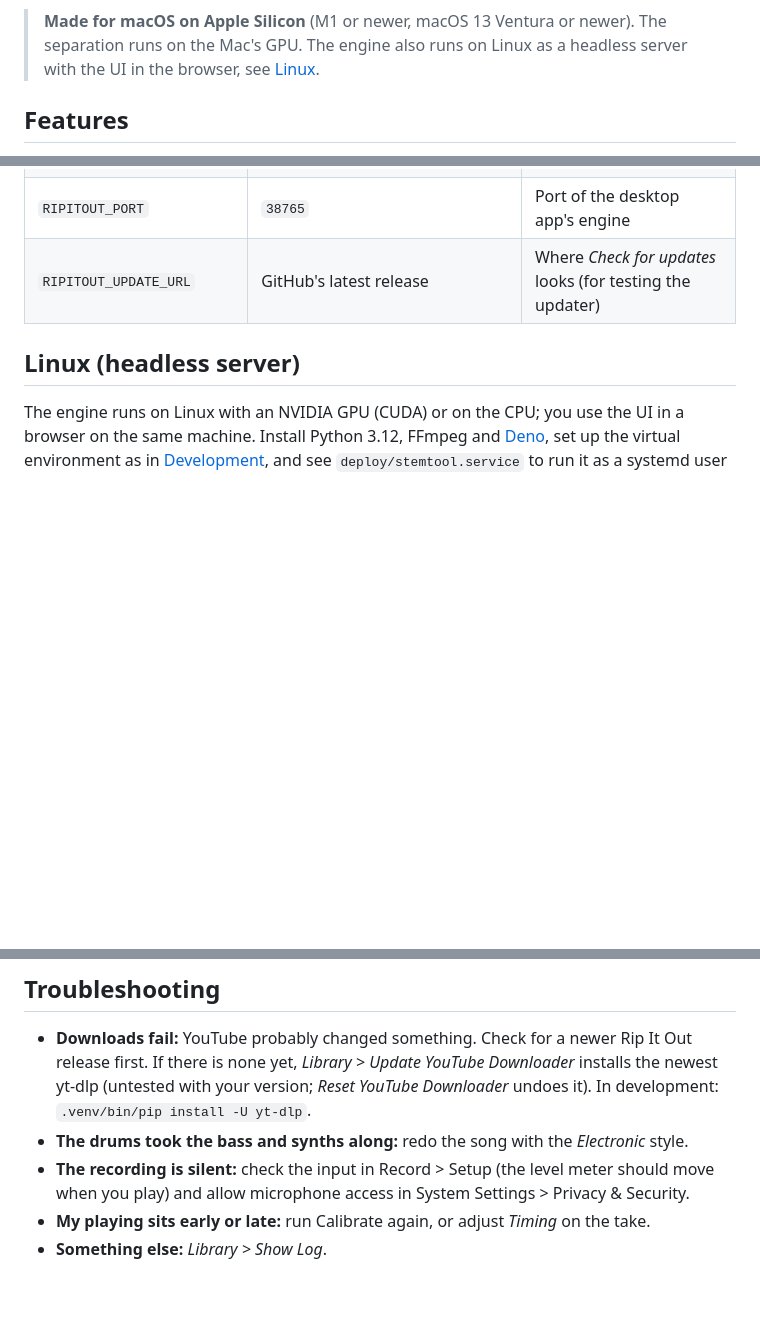
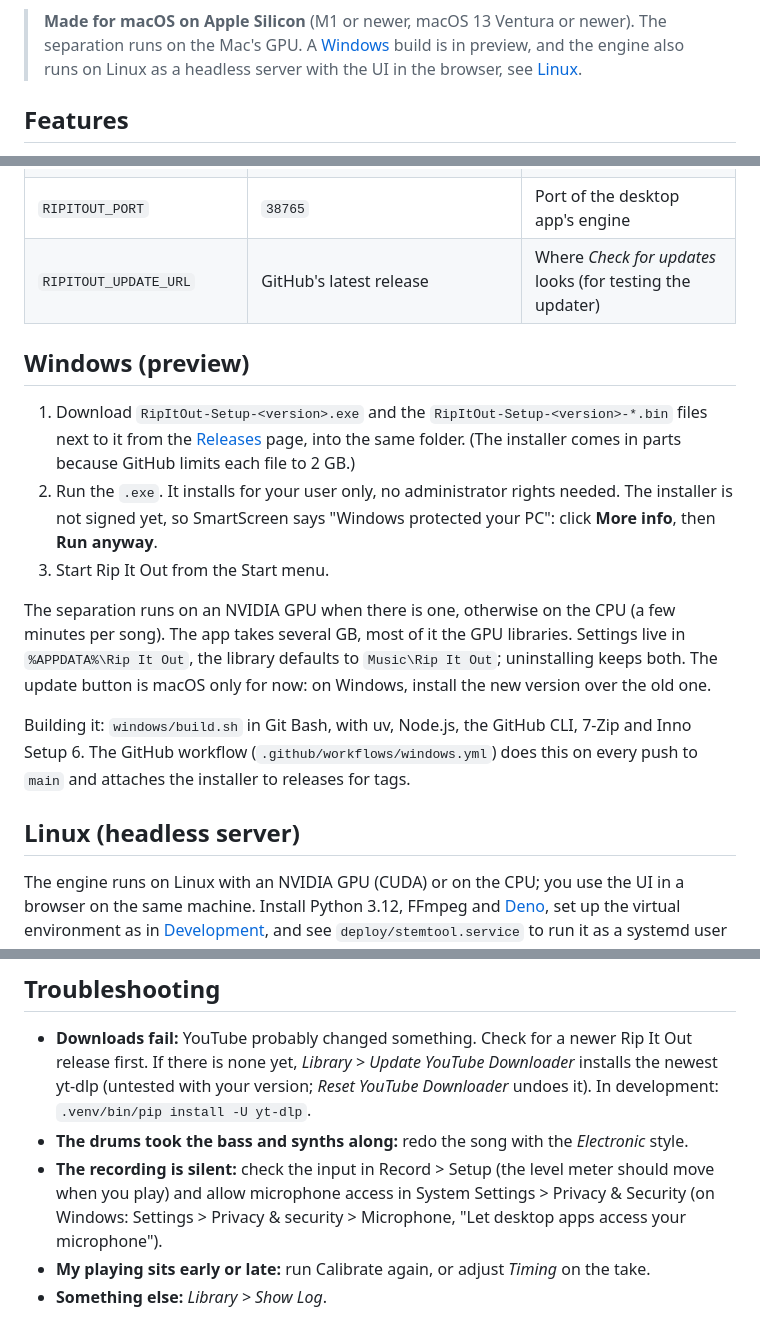
Before and after one commit to frankNiessen/rip-it-out, a Markdown page: README.md, 3 parts joined by grey strips. GitHub-like rendering; blank space fills up the shorter version.

Commit message:
README: Windows preview section

```diff
--- a/README.md
+++ b/README.md
@@ -12,8 +12,9 @@ camera too, if you like) that you can mix with the band afterwards.
 ![The library, grouped into playlists](docs/library.png)
 
 > **Made for macOS on Apple Silicon** (M1 or newer, macOS 13 Ventura or newer). The
-> separation runs on the Mac's GPU. The engine also runs on Linux as a headless server
-> with the UI in the browser, see [Linux](#linux-headless-server).
+> separation runs on the Mac's GPU. A [Windows](#windows-preview) build is in preview, and
+> the engine also runs on Linux as a headless server with the UI in the browser, see
+> [Linux](#linux-headless-server).
 
 ## Features
 
@@ -312,6 +313,26 @@ has its own tests: `node --test desktop/updates.test.js`.
 | `RIPITOUT_PORT` | `38765` | Port of the desktop app's engine |
 | `RIPITOUT_UPDATE_URL` | GitHub's latest release | Where *Check for updates* looks (for testing the updater) |
 
+## Windows (preview)
+
+1. Download `RipItOut-Setup-<version>.exe` and the `RipItOut-Setup-<version>-*.bin` files
+   next to it from the [Releases](../../releases) page, into the same folder. (The
+   installer comes in parts because GitHub limits each file to 2 GB.)
+2. Run the `.exe`. It installs for your user only, no administrator rights needed. The
+   installer is not signed yet, so SmartScreen says "Windows protected your PC": click
+   **More info**, then **Run anyway**.
+3. Start Rip It Out from the Start menu.
+
+The separation runs on an NVIDIA GPU when there is one, otherwise on the CPU (a few
+minutes per song). The app takes several GB, most of it the GPU libraries. Settings live in
+`%APPDATA%\Rip It Out`, the library defaults to `Music\Rip It Out`; uninstalling keeps
+both. The update button is macOS only for now: on Windows, install the new version over
+the old one.
+
+Building it: `windows/build.sh` in Git Bash, with uv, Node.js, the GitHub CLI, 7-Zip and
+Inno Setup 6. The GitHub workflow (`.github/workflows/windows.yml`) does this on every push
+to `main` and attaches the installer to releases for tags.
+
 ## Linux (headless server)
 
 The engine runs on Linux with an NVIDIA GPU (CUDA) or on the CPU; you use the UI in a
@@ -329,7 +350,8 @@ set up the virtual environment as in [Development](#development), and see
 - **The drums took the bass and synths along:** redo the song with the *Electronic* style.
 - **The recording is silent:** check the input in Record > Setup (the level meter should
   move when you play) and allow microphone access in System Settings > Privacy &
-  Security.
+  Security (on Windows: Settings > Privacy & security > Microphone, "Let desktop apps
+  access your microphone").
 - **My playing sits early or late:** run Calibrate again, or adjust *Timing* on the take.
 - **Something else:** *Library > Show Log*.
 
```
